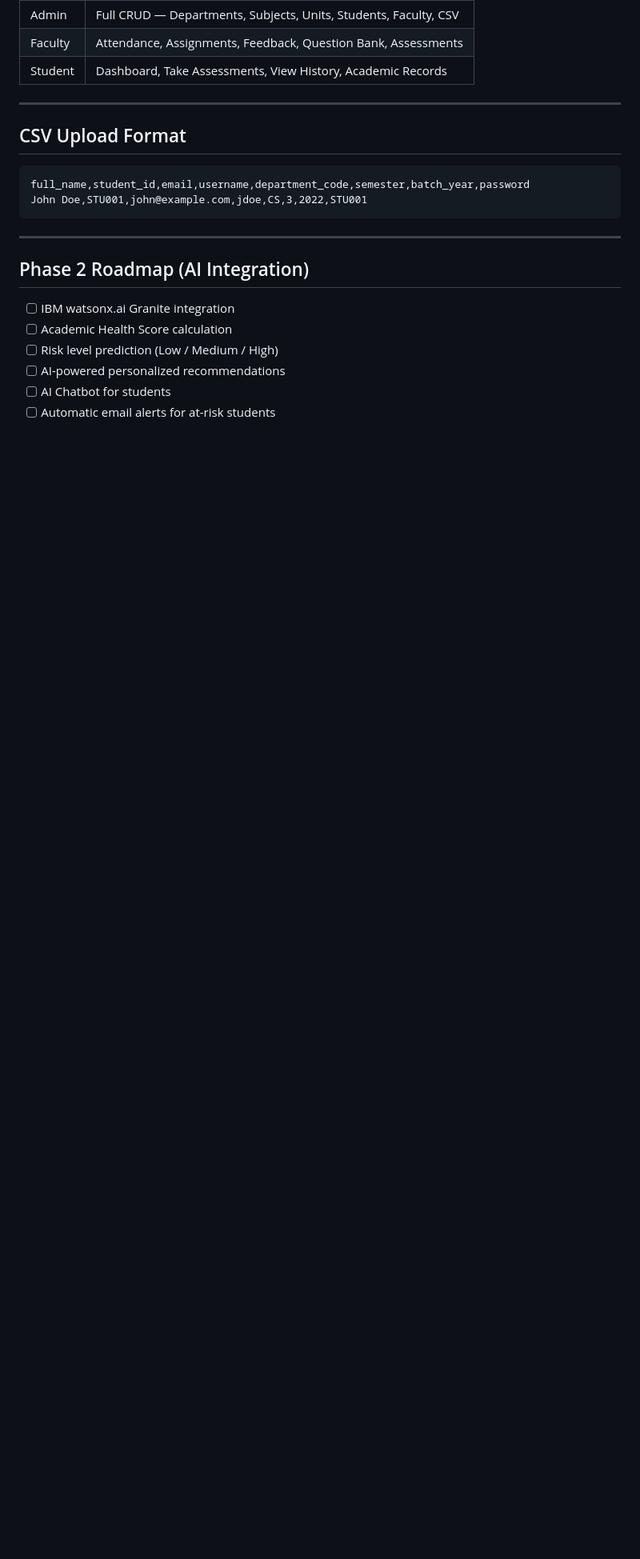
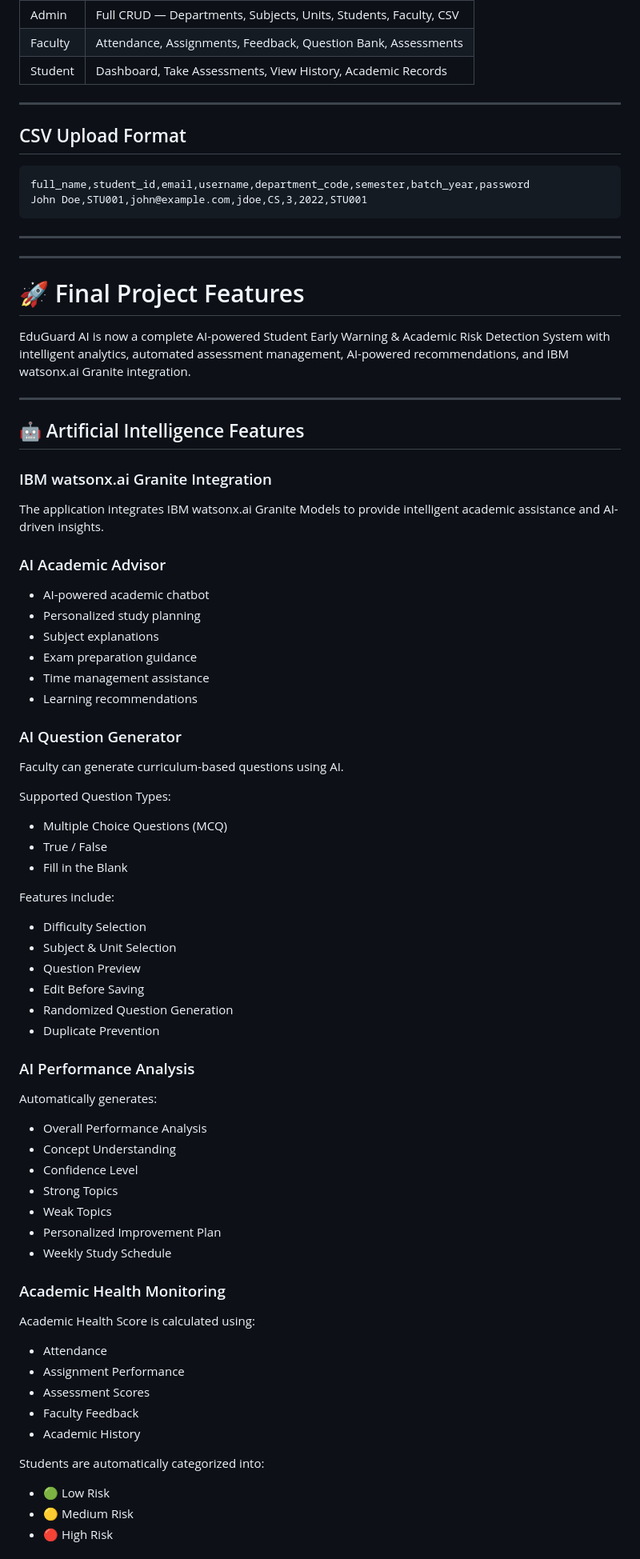
Before and after one commit to kuldeep-vishwa/EduGuard-AI, a Markdown page: README.md, the part around one of its changes. Shown at 80% size. GitHub-like rendering; blank space fills up the shorter version.

```diff
--- a/README.md
+++ b/README.md
@@ -158,11 +157,73 @@ John Doe,STU001,john@example.com,jdoe,CS,3,2022,STU001
 
 ---
 
-## Phase 2 Roadmap (AI Integration)
+---
 
-- [ ] IBM watsonx.ai Granite integration
-- [ ] Academic Health Score calculation
-- [ ] Risk level prediction (Low / Medium / High)
-- [ ] AI-powered personalized recommendations
-- [ ] AI Chatbot for students
-- [ ] Automatic email alerts for at-risk students
+# 🚀 Final Project Features
+
+EduGuard AI is now a complete AI-powered Student Early Warning & Academic Risk Detection System with intelligent analytics, automated assessment management, AI-powered recommendations, and IBM watsonx.ai Granite integration.
+
+---
+
+## 🤖 Artificial Intelligence Features
+
+### IBM watsonx.ai Granite Integration
+
+The application integrates IBM watsonx.ai Granite Models to provide intelligent academic assistance and AI-driven insights.
+
+### AI Academic Advisor
+
+- AI-powered academic chatbot
+- Personalized study planning
+- Subject explanations
+- Exam preparation guidance
+- Time management assistance
+- Learning recommendations
+
+### AI Question Generator
+
+Faculty can generate curriculum-based questions using AI.
+
+Supported Question Types:
+
+- Multiple Choice Questions (MCQ)
+- True / False
+- Fill in the Blank
+
+Features include:
+
+- Difficulty Selection
+- Subject & Unit Selection
+- Question Preview
+- Edit Before Saving
+- Randomized Question Generation
+- Duplicate Prevention
+
+### AI Performance Analysis
+
+Automatically generates:
+
+- Overall Performance Analysis
+- Concept Understanding
+- Confidence Level
+- Strong Topics
+- Weak Topics
+- Personalized Improvement Plan
+- Weekly Study Schedule
+
+### Academic Health Monitoring
+
+Academic Health Score is calculated using:
+
+- Attendance
+- Assignment Performance
+- Assessment Scores
+- Faculty Feedback
+- Academic History
+
+Students are automatically categorized into:
+
+- 🟢 Low Risk
+- 🟡 Medium Risk
+- 🔴 High Risk
+
```
Also changed, not shown: other parts of README.md (+161 -2 lines).
